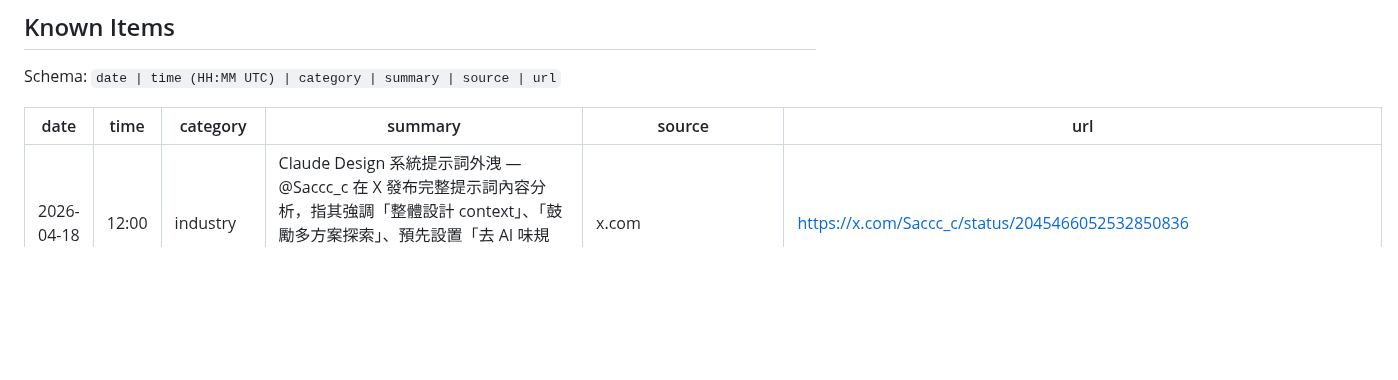
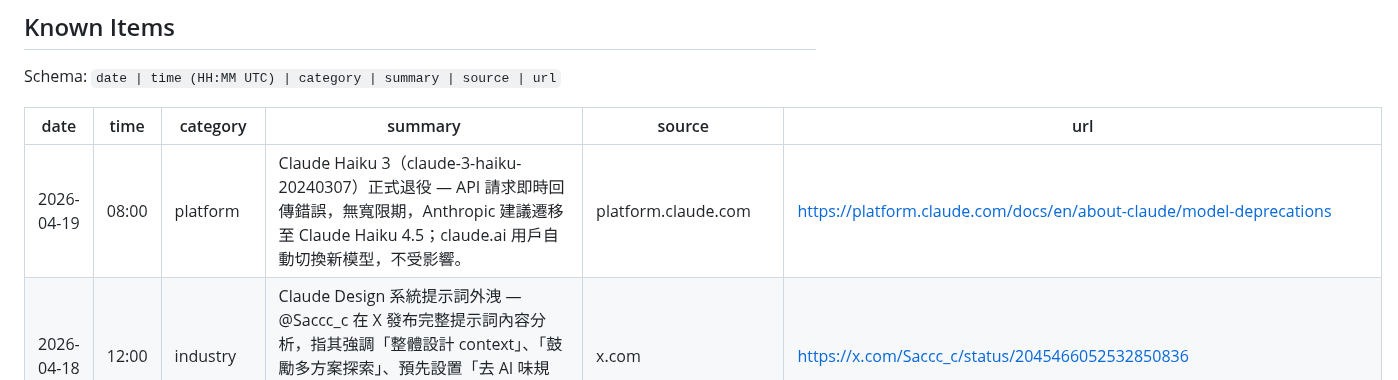
Before and after one commit to Clementtang/claude-pulse, a Markdown page: claude_pulse_log.md, the part around the change. GitHub-like rendering; blank space fills up the shorter version.

Commit message:
pulse: add 1 item 2026-04-20

```diff
--- a/claude_pulse_log.md
+++ b/claude_pulse_log.md
@@ -12,6 +12,7 @@ Schema: `date | time (HH:MM UTC) | category | summary | source | url`
 
 | date       | time  | category    | summary                                                                                                                                                                                                                                                                                                                                                                                                                           | source                 | url                                                                                                                                                                         |
 | ---------- | ----- | ----------- | --------------------------------------------------------------------------------------------------------------------------------------------------------------------------------------------------------------------------------------------------------------------------------------------------------------------------------------------------------------------------------------------------------------------------------- | ---------------------- | --------------------------------------------------------------------------------------------------------------------------------------------------------------------------- |
+| 2026-04-19 | 08:00 | platform    | Claude Haiku 3（claude-3-haiku-20240307）正式退役 — API 請求即時回傳錯誤，無寬限期，Anthropic 建議遷移至 Claude Haiku 4.5；claude.ai 用戶自動切換新模型，不受影響。 | platform.claude.com    | https://platform.claude.com/docs/en/about-claude/model-deprecations |
 | 2026-04-18 | 12:00 | industry    | Claude Design 系統提示詞外洩 — @Saccc_c 在 X 發布完整提示詞內容分析，指其強調「整體設計 context」、「鼓勵多方案探索」、預先設置「去 AI 味規則」，引發中文圈技術社群大量轉發與拆解。                                                                                                                                                                                                                                               | x.com                  | https://x.com/Saccc_c/status/2045466052532850836                                                                                                                            |
 | 2026-04-18 | 07:00 | platform    | Anthropic 攜 Cerebral Valley 辦 Opus 4.7 虛擬黑客松 — 申請至週日截止，下週二起展開為期一週的 Claude Code 建構週，主題「Built with Opus 4.7」，面向全球開發者開放。                                                                                                                                                                                                                                                                | x.com                  | https://x.com/ClaudeDevs/status/2045248429232914770                                                                                                                         |
 | 2026-04-18 | 06:00 | platform    | Opus 4.7 誤判一般程式碼為惡意程式問題修復 — @ClaudeDevs 宣布部分使用者遇到 Opus 4.7 拒絕正常程式碼編輯並回應「this might be malware」警告的問題已排除。                                                                                                                                                                                                                                                                           | x.com                  | https://x.com/ClaudeDevs/status/2045238786339299431                                                                                                                         |
```
